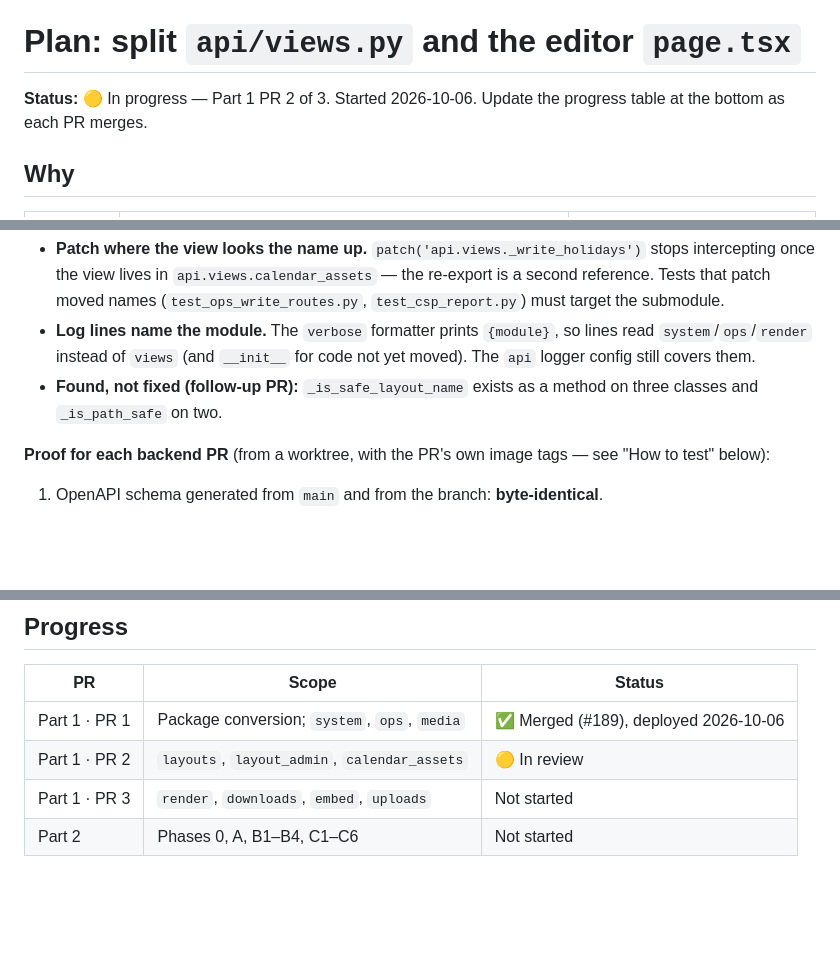
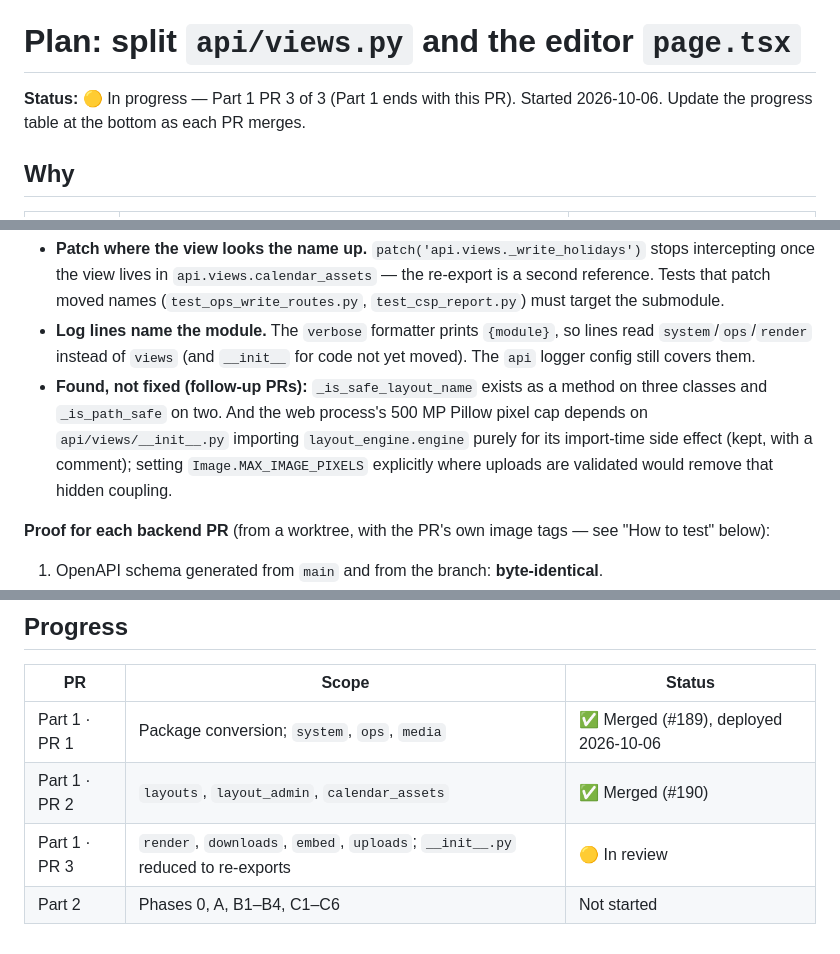
Before and after one commit to printo/product-editor, a Markdown page: docs/LARGE_FILE_SPLIT_PLAN.md, 3 parts joined by grey strips. Drawn GitHub-style; blank space fills up the shorter version.

Commit message:
docs: split plan part 1 PR 2 merged, PR 3 in review; note the pixel-cap coupling
Co-Authored-By: Claude Opus 5.5 <noreply@anthropic.com>

```diff
--- a/docs/LARGE_FILE_SPLIT_PLAN.md
+++ b/docs/LARGE_FILE_SPLIT_PLAN.md
@@ -1,6 +1,6 @@
 # Plan: split `api/views.py` and the editor `page.tsx`
 
-**Status:** 🟡 In progress — Part 1 PR 2 of 3. Started 2026-10-06. Update the
+**Status:** 🟡 In progress — Part 1 PR 3 of 3 (Part 1 ends with this PR). Started 2026-10-06. Update the
 progress table at the bottom as each PR merges.
 
 ## Why
@@ -56,8 +56,12 @@ be circular.
 - **Log lines name the module.** The `verbose` formatter prints `{module}`, so
   lines read `system`/`ops`/`render` instead of `views` (and `__init__` for
   code not yet moved). The `api` logger config still covers them.
-- **Found, not fixed (follow-up PR):** `_is_safe_layout_name` exists as a
-  method on three classes and `_is_path_safe` on two.
+- **Found, not fixed (follow-up PRs):** `_is_safe_layout_name` exists as a
+  method on three classes and `_is_path_safe` on two. And the web process's
+  500 MP Pillow pixel cap depends on `api/views/__init__.py` importing
+  `layout_engine.engine` purely for its import-time side effect (kept, with a
+  comment); setting `Image.MAX_IMAGE_PIXELS` explicitly where uploads are
+  validated would remove that hidden coupling.
 
 **Proof for each backend PR** (from a worktree, with the PR's own image tags —
 see "How to test" below):
@@ -120,6 +124,6 @@ storage copies and cleaned env file afterwards.
 | PR | Scope | Status |
 |---|---|---|
 | Part 1 · PR 1 | Package conversion; `system`, `ops`, `media` | ✅ Merged (#189), deployed 2026-10-06 |
-| Part 1 · PR 2 | `layouts`, `layout_admin`, `calendar_assets` | 🟡 In review |
-| Part 1 · PR 3 | `render`, `downloads`, `embed`, `uploads` | Not started |
+| Part 1 · PR 2 | `layouts`, `layout_admin`, `calendar_assets` | ✅ Merged (#190) |
+| Part 1 · PR 3 | `render`, `downloads`, `embed`, `uploads`; `__init__.py` reduced to re-exports | 🟡 In review |
 | Part 2 | Phases 0, A, B1–B4, C1–C6 | Not started |
```
